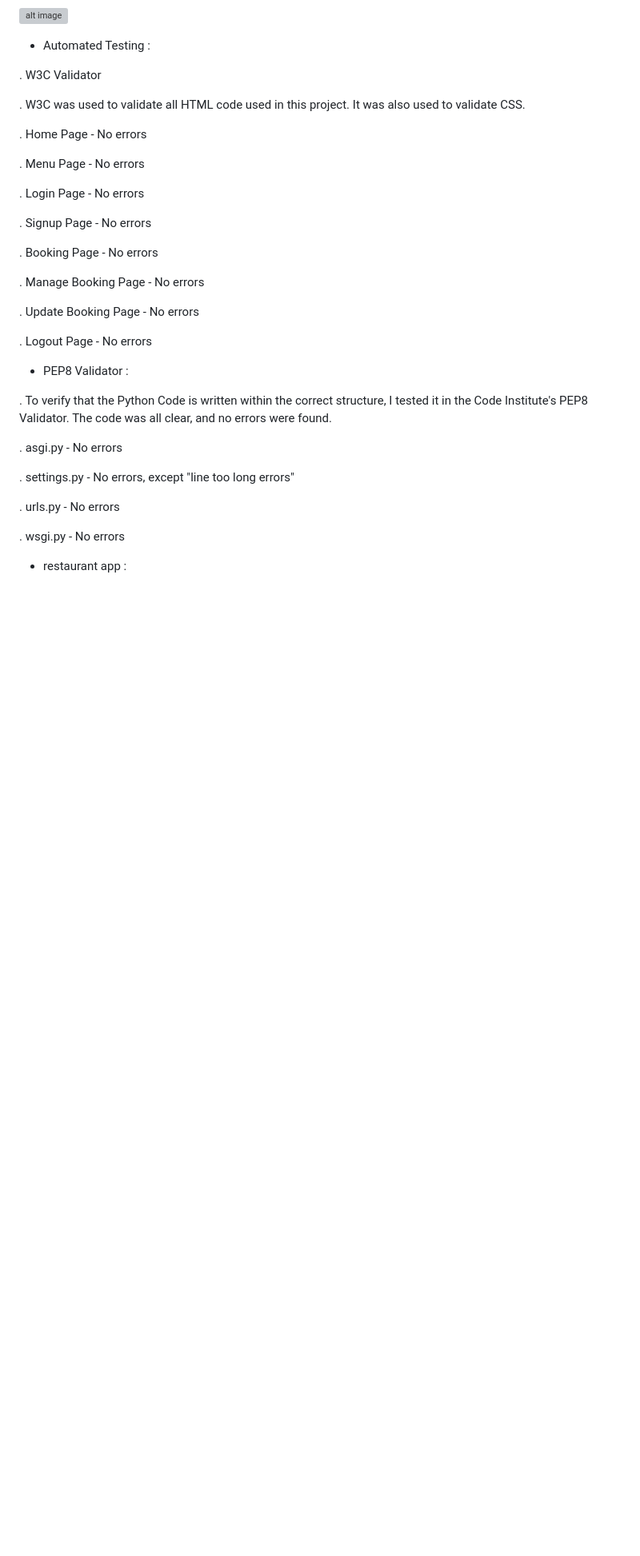
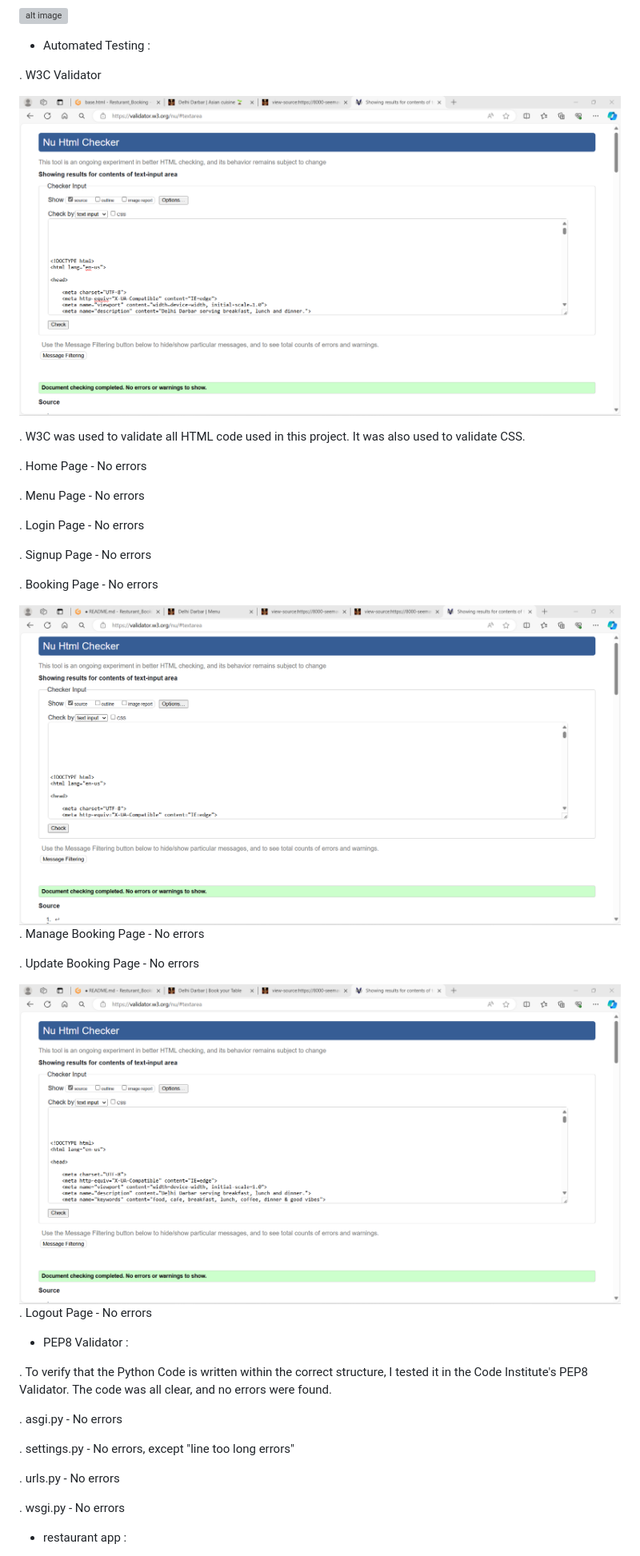
Before and after one commit to Seemavij/Resturant-_Booking, a Markdown page: README.md, the part around the change printed below. Shown: that part at 80% size. Drawn GitHub-style; pictures changed too: static/images/index.html.png (added), static/images/menu.html.png (added), static/images/reservation.html.png (added); blank space fills up the shorter version; grey boxes are pictures that could not be loaded.

Commit message:
add testing image

```diff
--- a/README.md
+++ b/README.md
@@ -223,6 +225,8 @@ Code Used
 * Automated Testing :
 
 . W3C Validator
+
+![alt image](static/images/index.html.png)
 
 . W3C was used to validate all HTML code used in this project. It was also used to validate CSS.
 
@@ -236,10 +240,12 @@ Code Used
 
  . Booking Page - No errors
 
+![alt image](static/images/menu.html.png)
  . Manage Booking Page - No errors
 
  . Update Booking Page - No errors
 
+![alt image](static/images/reservation.html.png)
  . Logout Page - No errors
 
  * PEP8 Validator :
```
Also changed, not shown: other parts of README.md (+6 -0 lines), 2 other files.
